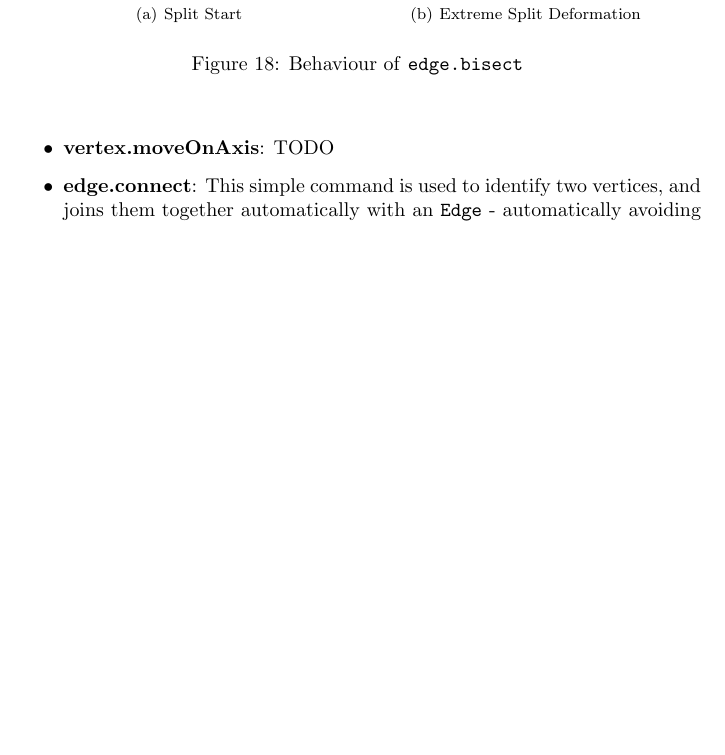
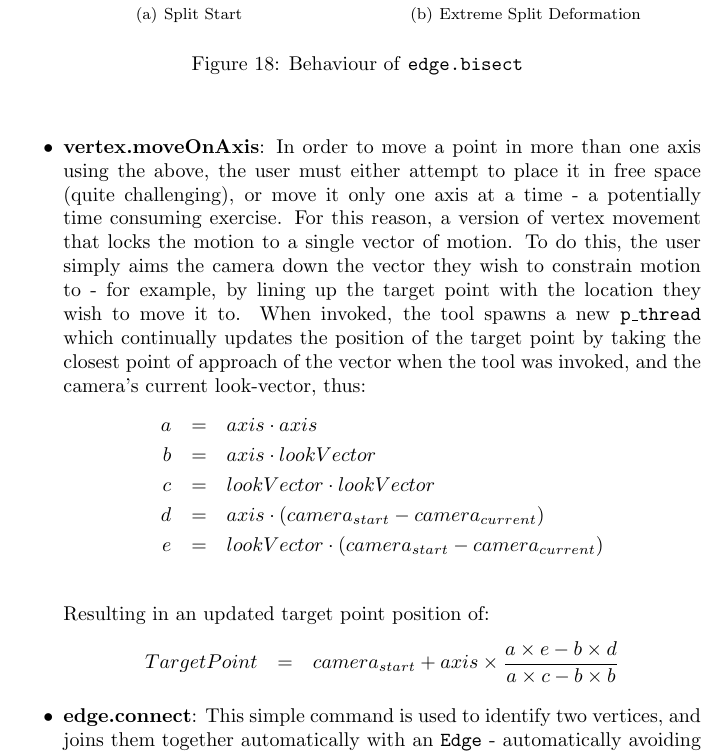
Before and after one commit to MajorError/Scanner, a LaTeX paper (report/Report.tex): part of page 22 of 49, cut so that both start at the same text, the shorter picture padded with empty space. Compiled offline with pdfLaTeX; a LaTeX package or settings file that is missing is left out.

Commit message:
Explanatory text for vertex.moveOnAxis

```diff
--- a/report/Report.tex
+++ b/report/Report.tex
@@ -535,7 +535,18 @@ $$\displaystyle \left[
   \end{array}\right]$$
 }
 
-\item{\textbf{vertex.moveOnAxis}: TODO}
+\item{\textbf{vertex.moveOnAxis}: In order to move a point in more than one axis using the above, the user must either attempt to place it in free space (quite challenging), or move it only one axis at a time - a potentially time consuming exercise. For this reason, a version of vertex movement that locks the motion to a single vector of motion. To do this, the user simply aims the camera down the vector they wish to constrain motion to - for example, by lining up the target point with the location they wish to move it to. When invoked, the tool spawns a new \texttt{p\_thread} which continually updates the position of the target point by taking the closest point of approach of the vector when the tool was invoked, and the camera's current look-vector, thus:
+\begin{eqnarray*}
+  a &=& axis \cdot axis \\
+  b &=& axis \cdot lookVector \\
+  c &=& lookVector \cdot lookVector \\
+  d &=& axis \cdot (camera_{start} - camera_{current}) \\
+  e &=& lookVector \cdot (camera_{start} - camera_{current}) \\
+\end{eqnarray*}  Resulting in an updated target point position of:
+\begin{eqnarray*}
+  TargetPoint &=& camera_{start} + axis \times \frac{a \times e - b \times d}{a \times c - b \times b}
+\end{eqnarray*}
+}
 
 \item{\textbf{edge.connect}: This simple command is used to identify two vertices, and joins them together automatically with an \texttt{Edge} - automatically avoiding duplication and inserting \texttt{PolyFace}s as edge loops are completed.}
 
```
